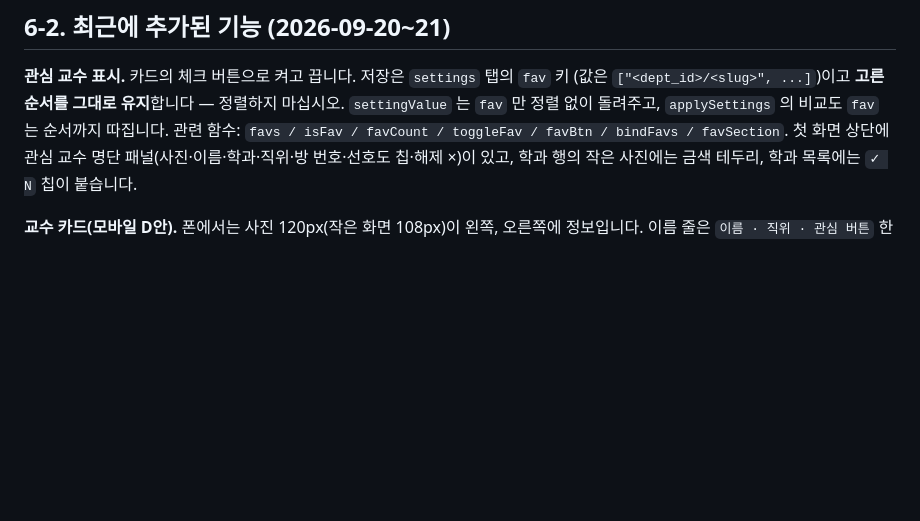
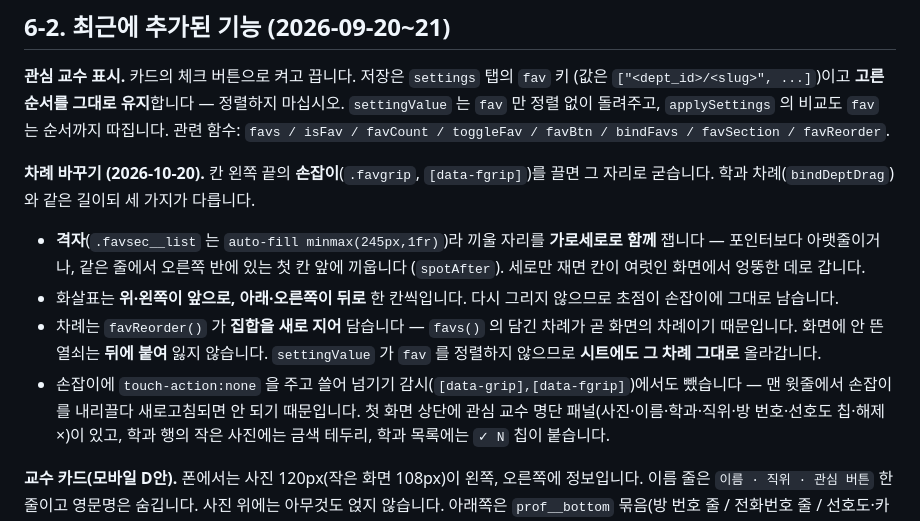
Before and after one commit to yungbyun/jejunu-faculty, a Markdown page: CLAUDE.md, the part around the change. GitHub-like rendering; blank space fills up the shorter version.

Commit message:
관심 교수 차례 바꾸기를 문서에 적는다
Co-Authored-By: Claude Opus 5 <noreply@anthropic.com>

```diff
--- a/CLAUDE.md
+++ b/CLAUDE.md
@@ -137,7 +137,20 @@ a.bat                   git add -A / commit / push 한 번에
 **관심 교수 표시.** 카드의 체크 버튼으로 켜고 끕니다. 저장은 `settings` 탭의 `fav` 키
 (값은 `["<dept_id>/<slug>", ...]`)이고 **고른 순서를 그대로 유지**합니다 — 정렬하지 마십시오.
 `settingValue` 는 `fav` 만 정렬 없이 돌려주고, `applySettings` 의 비교도 `fav` 는 순서까지 따집니다.
-관련 함수: `favs / isFav / favCount / toggleFav / favBtn / bindFavs / favSection`.
+관련 함수: `favs / isFav / favCount / toggleFav / favBtn / bindFavs / favSection / favReorder`.
+
+**차례 바꾸기 (2026-10-20).** 칸 왼쪽 끝의 **손잡이**(`.favgrip`, `[data-fgrip]`)를 끌면 그 자리로
+굳습니다. 학과 차례(`bindDeptDrag`)와 같은 길이되 세 가지가 다릅니다.
+- **격자**(`.favsec__list` 는 `auto-fill minmax(245px,1fr)`)라 끼울 자리를 **가로세로로 함께**
+  잽니다 — 포인터보다 아랫줄이거나, 같은 줄에서 오른쪽 반에 있는 첫 칸 앞에 끼웁니다
+  (`spotAfter`). 세로만 재면 칸이 여럿인 화면에서 엉뚱한 데로 갑니다.
+- 화살표는 **위·왼쪽이 앞으로, 아래·오른쪽이 뒤로** 한 칸씩입니다. 다시 그리지 않으므로
+  초점이 손잡이에 그대로 남습니다.
+- 차례는 `favReorder()` 가 **집합을 새로 지어** 담습니다 — `favs()` 의 담긴 차례가 곧 화면의
+  차례이기 때문입니다. 화면에 안 뜬 열쇠는 **뒤에 붙여** 잃지 않습니다. `settingValue` 가
+  `fav` 를 정렬하지 않으므로 **시트에도 그 차례 그대로** 올라갑니다.
+- 손잡이에 `touch-action:none` 을 주고 쓸어 넘기기 감시(`[data-grip],[data-fgrip]`)에서도 뺐습니다
+  — 맨 윗줄에서 손잡이를 내리끌다 새로고침되면 안 되기 때문입니다.
 첫 화면 상단에 관심 교수 명단 패널(사진·이름·학과·직위·방 번호·선호도 칩·해제 ×)이 있고,
 학과 행의 작은 사진에는 금색 테두리, 학과 목록에는 `✓ N` 칩이 붙습니다.
 
```
